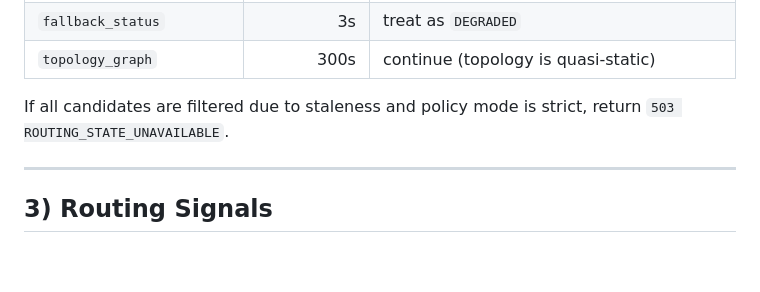
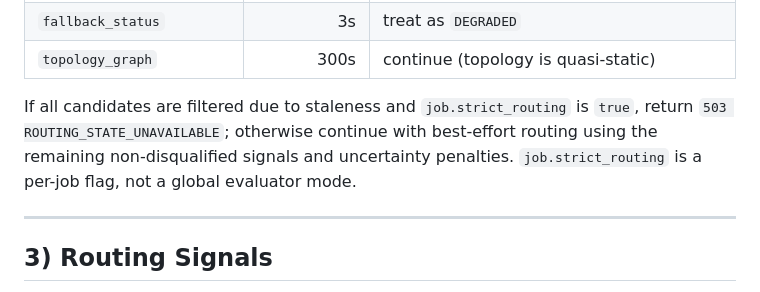
Before and after one commit to Tnsr-Q/OpenMythosQuantum, a Markdown page: docs/routing/MULTI_REGION_GATEWAY_POLICY.md, the part around the change. Rendered like a GitHub page; blank space fills up the shorter version.

Commit message:
Update MULTI_REGION_GATEWAY_POLICY.md
Co-authored-by: Copilot <175728472+Copilot@users.noreply.github.com>

```diff
--- a/docs/routing/MULTI_REGION_GATEWAY_POLICY.md
+++ b/docs/routing/MULTI_REGION_GATEWAY_POLICY.md
@@ -43,7 +43,7 @@ This policy is designed to run as middleware and align with the repository's plu
 | `fallback_status` | 3s | treat as `DEGRADED` |
 | `topology_graph` | 300s | continue (topology is quasi-static) |
 
-If all candidates are filtered due to staleness and policy mode is strict, return `503 ROUTING_STATE_UNAVAILABLE`.
+If all candidates are filtered due to staleness and `job.strict_routing` is `true`, return `503 ROUTING_STATE_UNAVAILABLE`; otherwise continue with best-effort routing using the remaining non-disqualified signals and uncertainty penalties. `job.strict_routing` is a per-job flag, not a global evaluator mode.
 
 ---
 
```
